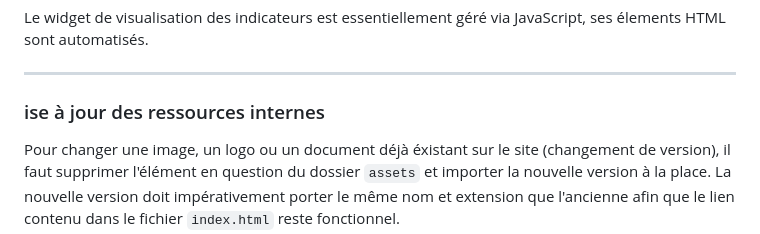
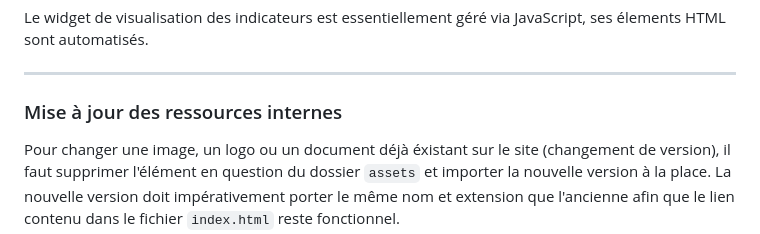
Before and after one commit to indinat/indinat.github.io, a Markdown page: README.md, the part around the change. GitHub-like rendering.

```diff
--- a/README.md
+++ b/README.md
@@ -144,7 +144,7 @@ Le widget de visualisation des indicateurs est essentiellement géré via JavaSc
 
 ---
 
-### ise à jour des ressources internes
+### Mise à jour des ressources internes
 
 Pour changer une image, un logo ou un document déjà éxistant sur le site (changement de version), il faut supprimer l'élément en question du dossier `assets` et importer la nouvelle version à la place. La nouvelle version doit impérativement porter le même nom et extension que l'ancienne afin que le lien contenu dans le fichier `index.html` reste fonctionnel.
 
```
